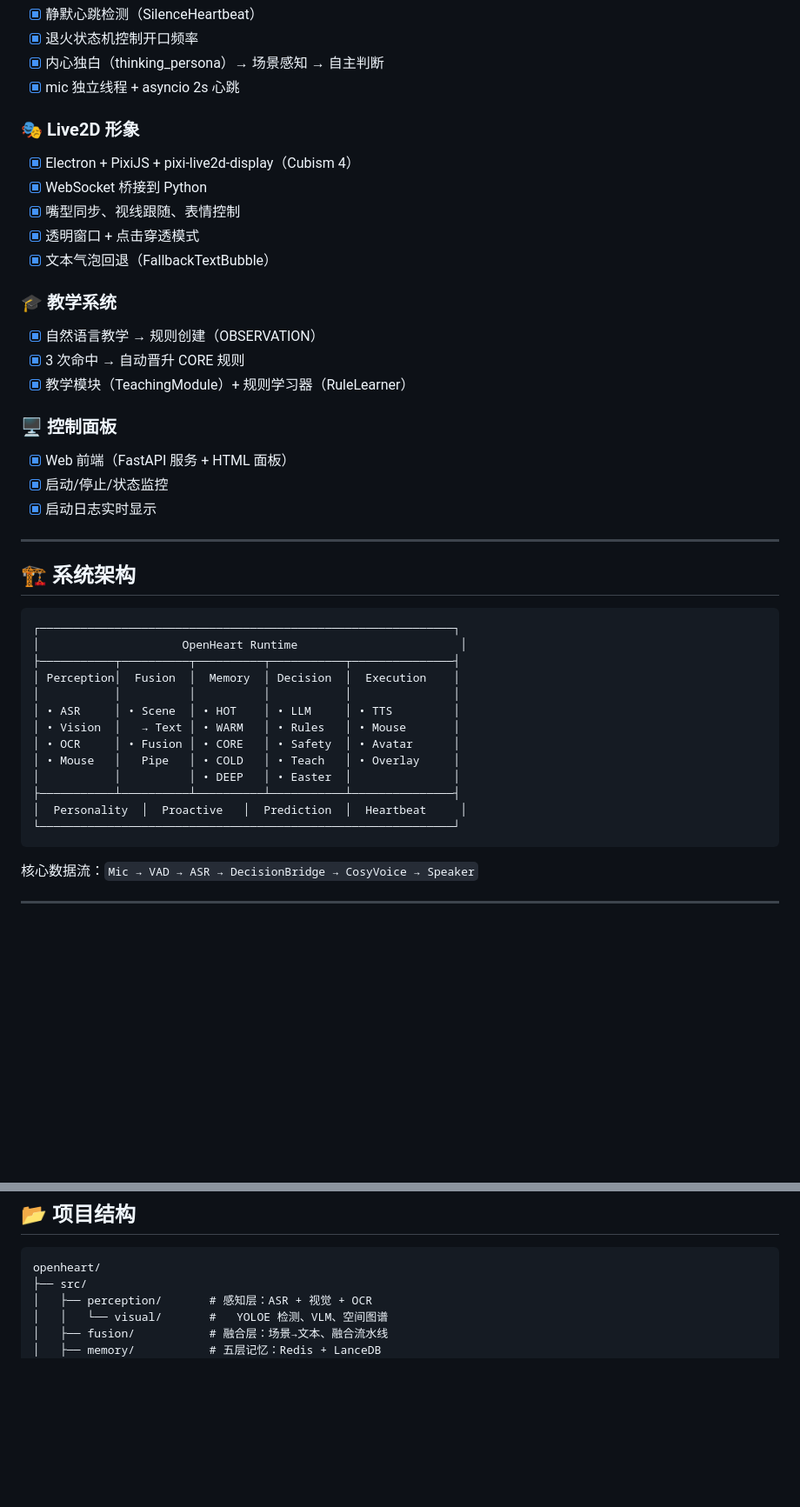
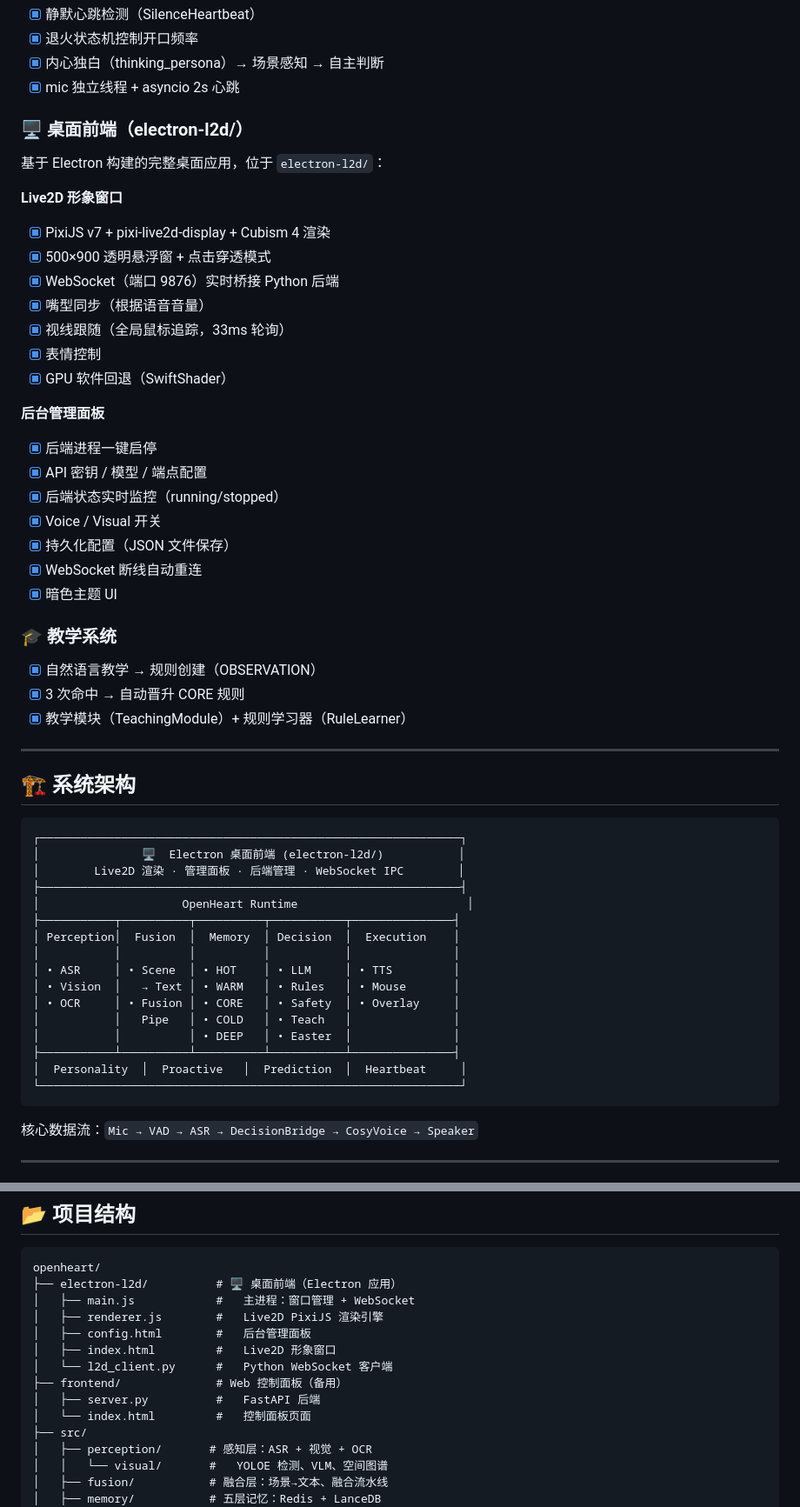
Before and after one commit to baaai123/openheart, a Markdown page: README.md, 2 parts joined by grey strips. Shown at 87% size. GitHub-like rendering; blank space fills up the shorter version.

Commit message:
docs: add desktop frontend (electron-l2d) section to README

````diff
--- a/README.md
+++ b/README.md
@@ -79,41 +80,54 @@ OpenHeart 不只是又一个 AI 聊天机器人。她是一个**本地运行、
 - [x] 内心独白（thinking_persona）→ 场景感知 → 自主判断
 - [x] mic 独立线程 + asyncio 2s 心跳
 
-### 🎭 Live2D 形象
-- [x] Electron + PixiJS + pixi-live2d-display（Cubism 4）
-- [x] WebSocket 桥接到 Python
-- [x] 嘴型同步、视线跟随、表情控制
-- [x] 透明窗口 + 点击穿透模式
-- [x] 文本气泡回退（FallbackTextBubble）
+### 🖥️ 桌面前端（electron-l2d/）
+
+基于 Electron 构建的完整桌面应用，位于 `electron-l2d/`：
+
+**Live2D 形象窗口**
+- [x] PixiJS v7 + pixi-live2d-display + Cubism 4 渲染
+- [x] 500×900 透明悬浮窗 + 点击穿透模式
+- [x] WebSocket（端口 9876）实时桥接 Python 后端
+- [x] 嘴型同步（根据语音音量）
+- [x] 视线跟随（全局鼠标追踪，33ms 轮询）
+- [x] 表情控制
+- [x] GPU 软件回退（SwiftShader）
+
+**后台管理面板**
+- [x] 后端进程一键启停
+- [x] API 密钥 / 模型 / 端点配置
+- [x] 后端状态实时监控（running/stopped）
+- [x] Voice / Visual 开关
+- [x] 持久化配置（JSON 文件保存）
+- [x] WebSocket 断线自动重连
+- [x] 暗色主题 UI
 
 ### 🎓 教学系统
 - [x] 自然语言教学 → 规则创建（OBSERVATION）
 - [x] 3 次命中 → 自动晋升 CORE 规则
 - [x] 教学模块（TeachingModule）+ 规则学习器（RuleLearner）
 
-### 🖥️ 控制面板
-- [x] Web 前端（FastAPI 服务 + HTML 面板）
-- [x] 启动/停止/状态监控
-- [x] 启动日志实时显示
-
 ---
 
 ## 🏗️ 系统架构
 
 ```
-┌─────────────────────────────────────────────────────────────┐
-│                     OpenHeart Runtime                        │
+┌──────────────────────────────────────────────────────────────┐
+│               🖥️  Electron 桌面前端 (electron-l2d/)           │
+│        Live2D 渲染 · 管理面板 · 后端管理 · WebSocket IPC        │
+├──────────────────────────────────────────────────────────────┤
+│                     OpenHeart Runtime                         │
 ├───────────┬──────────┬──────────┬───────────┬───────────────┤
 │ Perception│  Fusion  │  Memory  │ Decision  │  Execution    │
 │           │          │          │           │               │
 │ • ASR     │ • Scene  │ • HOT    │ • LLM     │ • TTS         │
 │ • Vision  │   → Text │ • WARM   │ • Rules   │ • Mouse       │
-│ • OCR     │ • Fusion │ • CORE   │ • Safety  │ • Avatar      │
-│ • Mouse   │   Pipe   │ • COLD   │ • Teach   │ • Overlay     │
+│ • OCR     │ • Fusion │ • CORE   │ • Safety  │ • Overlay     │
+│           │   Pipe   │ • COLD   │ • Teach   │               │
 │           │          │ • DEEP   │ • Easter  │               │
 ├───────────┴──────────┴──────────┴───────────┴───────────────┤
 │  Personality  │  Proactive   │  Prediction  │  Heartbeat     │
-└─────────────────────────────────────────────────────────────┘
+└──────────────────────────────────────────────────────────────┘
 ```
 
 核心数据流：`Mic → VAD → ASR → DecisionBridge → CosyVoice → Speaker`
@@ -262,6 +286,15 @@ OpenHeart 默认角色为 **雪奈（Yukina）** —— 一个毒舌傲娇 + 雌
 
 ```
 openheart/
+├── electron-l2d/          # 🖥️ 桌面前端（Electron 应用）
+│   ├── main.js            #   主进程：窗口管理 + WebSocket
+│   ├── renderer.js        #   Live2D PixiJS 渲染引擎
+│   ├── config.html        #   后台管理面板
+│   ├── index.html         #   Live2D 形象窗口
+│   └── l2d_client.py      #   Python WebSocket 客户端
+├── frontend/              # Web 控制面板（备用）
+│   ├── server.py          #   FastAPI 后端
+│   └── index.html         #   控制面板页面
 ├── src/
 │   ├── perception/       # 感知层：ASR + 视觉 + OCR
 │   │   └── visual/       #   YOLOE 检测、VLM、空间图谱
````
Also changed, not shown: other parts of README.md (+19 -10 lines).
